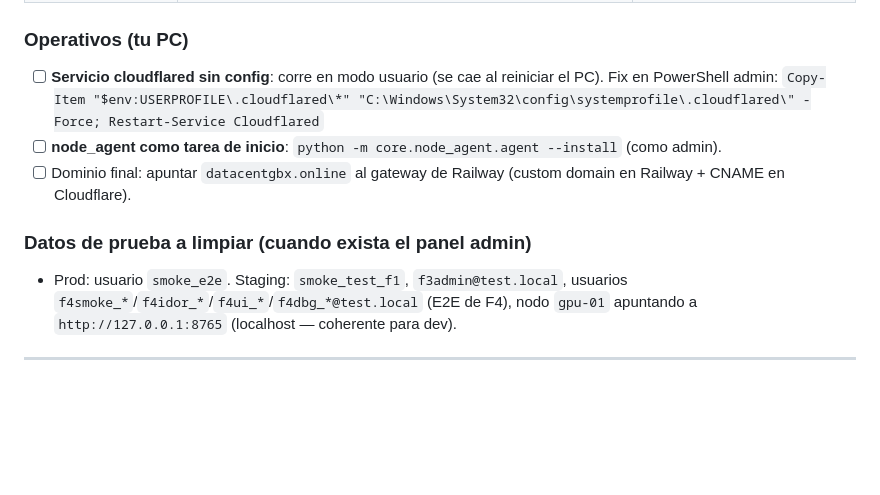
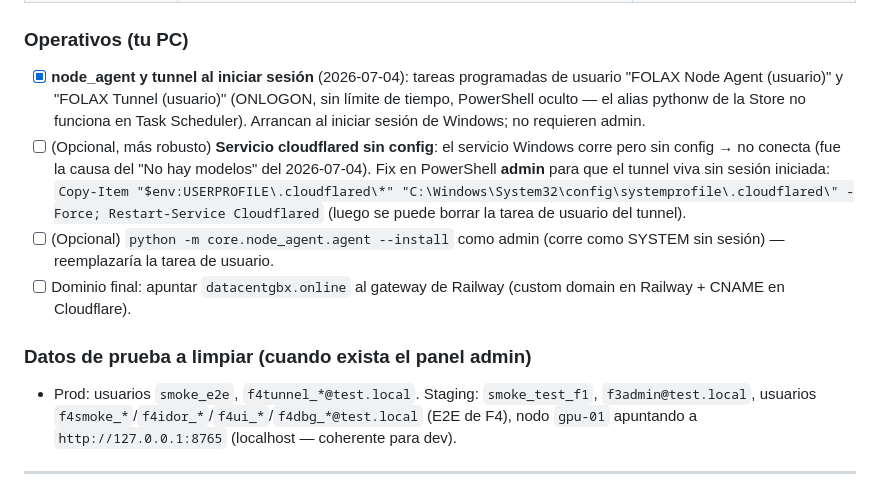
Before and after one commit to gabriel-DgMr/Lixbon, a Markdown page: docs/ESTADO_ACTUAL.md, the part around the change. Drawn GitHub-style; blank space fills up the shorter version.

Commit message:
docs: nodo GPU con autoarranque por tareas de usuario; causa del 'no hay modelos'
Co-Authored-By: Claude Fable 5 <noreply@anthropic.com>

```diff
--- a/docs/ESTADO_ACTUAL.md
+++ b/docs/ESTADO_ACTUAL.md
@@ -57,12 +57,13 @@
 | `RESEND_API_KEY` | (opcional) crear cuenta en resend.com | Sin ella, los emails solo se loguean |
 
 ### Operativos (tu PC)
-- [ ] **Servicio cloudflared sin config**: corre en modo usuario (se cae al reiniciar el PC). Fix en PowerShell admin: `Copy-Item "$env:USERPROFILE\.cloudflared\*" "C:\Windows\System32\config\systemprofile\.cloudflared\" -Force; Restart-Service Cloudflared`
-- [ ] **node_agent como tarea de inicio**: `python -m core.node_agent.agent --install` (como admin).
+- [x] **node_agent y tunnel al iniciar sesión** (2026-07-04): tareas programadas de usuario "FOLAX Node Agent (usuario)" y "FOLAX Tunnel (usuario)" (ONLOGON, sin límite de tiempo, PowerShell oculto — el alias pythonw de la Store no funciona en Task Scheduler). Arrancan al iniciar sesión de Windows; no requieren admin.
+- [ ] (Opcional, más robusto) **Servicio cloudflared sin config**: el servicio Windows corre pero sin config → no conecta (fue la causa del "No hay modelos" del 2026-07-04). Fix en PowerShell **admin** para que el tunnel viva sin sesión iniciada: `Copy-Item "$env:USERPROFILE\.cloudflared\*" "C:\Windows\System32\config\systemprofile\.cloudflared\" -Force; Restart-Service Cloudflared` (luego se puede borrar la tarea de usuario del tunnel).
+- [ ] (Opcional) `python -m core.node_agent.agent --install` como admin (corre como SYSTEM sin sesión) — reemplazaría la tarea de usuario.
 - [ ] Dominio final: apuntar `datacentgbx.online` al gateway de Railway (custom domain en Railway + CNAME en Cloudflare).
 
 ### Datos de prueba a limpiar (cuando exista el panel admin)
-- Prod: usuario `smoke_e2e`. Staging: `smoke_test_f1`, `f3admin@test.local`, usuarios `f4smoke_*`/`f4idor_*`/`f4ui_*`/`f4dbg_*@test.local` (E2E de F4), nodo `gpu-01` apuntando a `http://127.0.0.1:8765` (localhost — coherente para dev).
+- Prod: usuarios `smoke_e2e`, `f4tunnel_*@test.local`. Staging: `smoke_test_f1`, `f3admin@test.local`, usuarios `f4smoke_*`/`f4idor_*`/`f4ui_*`/`f4dbg_*@test.local` (E2E de F4), nodo `gpu-01` apuntando a `http://127.0.0.1:8765` (localhost — coherente para dev).
 
 ---
 
```
